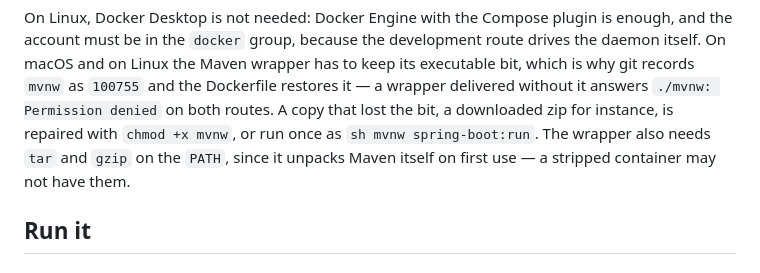
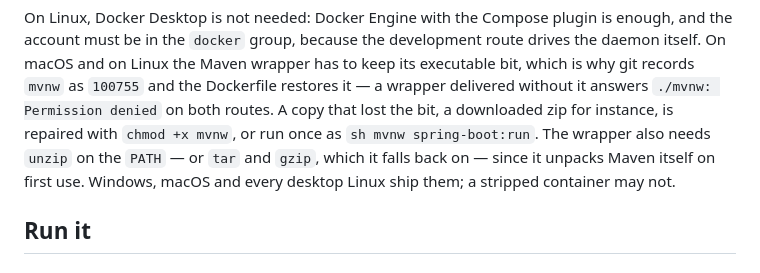
Before and after one commit to Roland-HUON/clash-of-clans-java, a Markdown page: README.md, the part around the change. Rendered like a GitHub page.

Commit message:
fix for MACOS & Linux

```diff
--- a/README.md
+++ b/README.md
@@ -31,8 +31,9 @@ daemon itself. On macOS and on Linux the Maven wrapper has to keep its executabl
 which is why git records `mvnw` as `100755` and the Dockerfile restores it — a wrapper
 delivered without it answers `./mvnw: Permission denied` on both routes. A copy that lost
 the bit, a downloaded zip for instance, is repaired with `chmod +x mvnw`, or run once as
-`sh mvnw spring-boot:run`. The wrapper also needs `tar` and `gzip` on the `PATH`, since it
-unpacks Maven itself on first use — a stripped container may not have them.
+`sh mvnw spring-boot:run`. The wrapper also needs `unzip` on the `PATH` — or `tar` and `gzip`,
+which it falls back on — since it unpacks Maven itself on first use. Windows, macOS and every
+desktop Linux ship them; a stripped container may not.
 
 ## Run it
 
```
